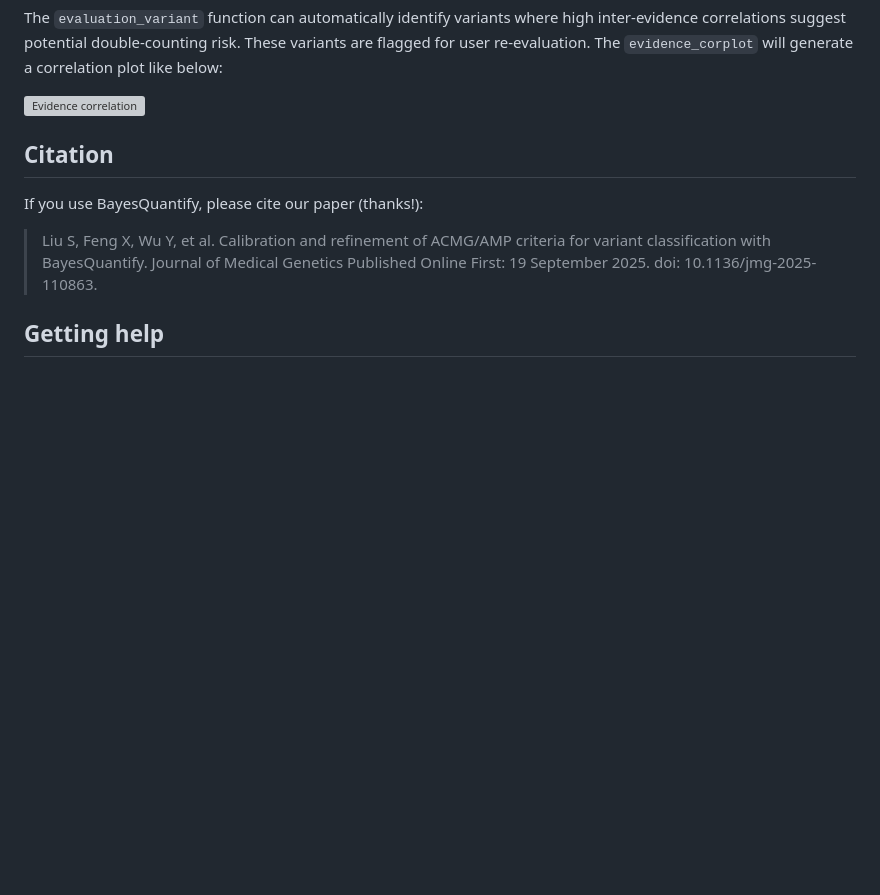
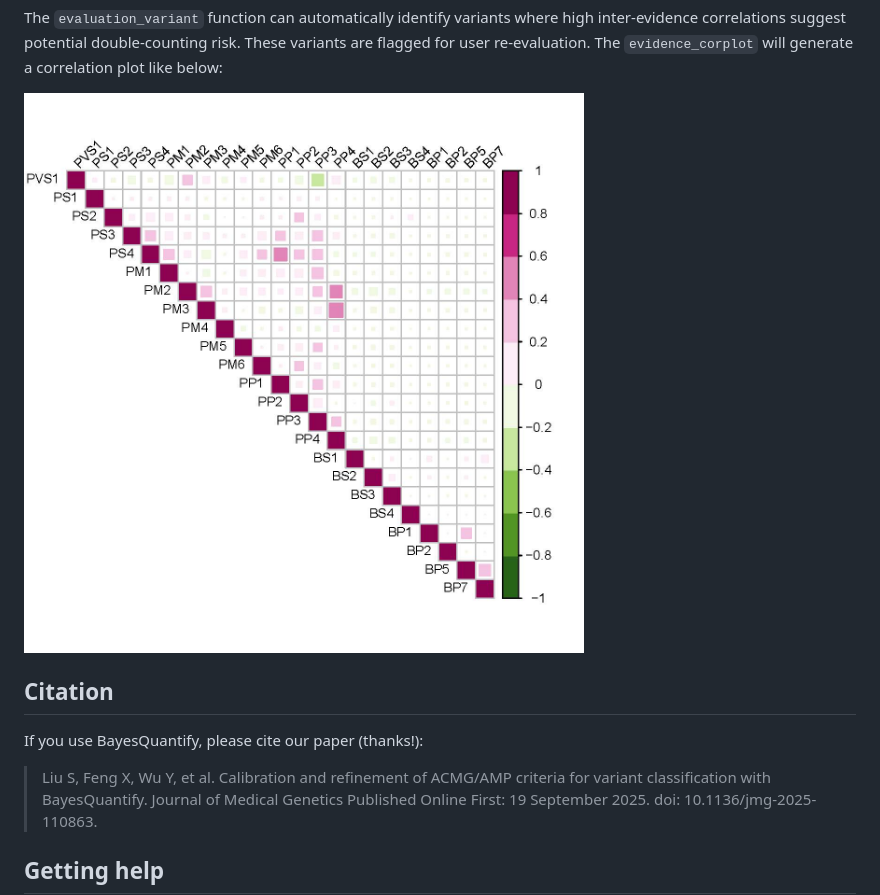
Before and after one commit to liusihan/BayesQuantify, a Markdown page: README.md, the part around the change. Drawn GitHub-style; blank space fills up the shorter version; grey boxes are pictures that could not be loaded.

```diff
--- a/README.md
+++ b/README.md
@@ -130,7 +130,7 @@ Furthermore, BayesQuantify could play a crucial role in addressing the issue of
 The `evaluation_variant` function can automatically identify variants where high inter-evidence correlations suggest potential double-counting risk.
 These variants are flagged for user re-evaluation. The `evidence_corplot` will generate a correlation plot like below:
 
-![Evidence correlation](https://github.com/liusihan/BayesQuantify/blob/master/man/figures/evidence_corrplot.jpg?raw=true)
+![Evidence correlation](https://github.com/liusihan/BayesQuantify/blob/976d12ed14d531e2c2ab76c5c78591cde3cc1070/man/figures/evidence_cor.jpg)
 
 
 ## Citation
```
